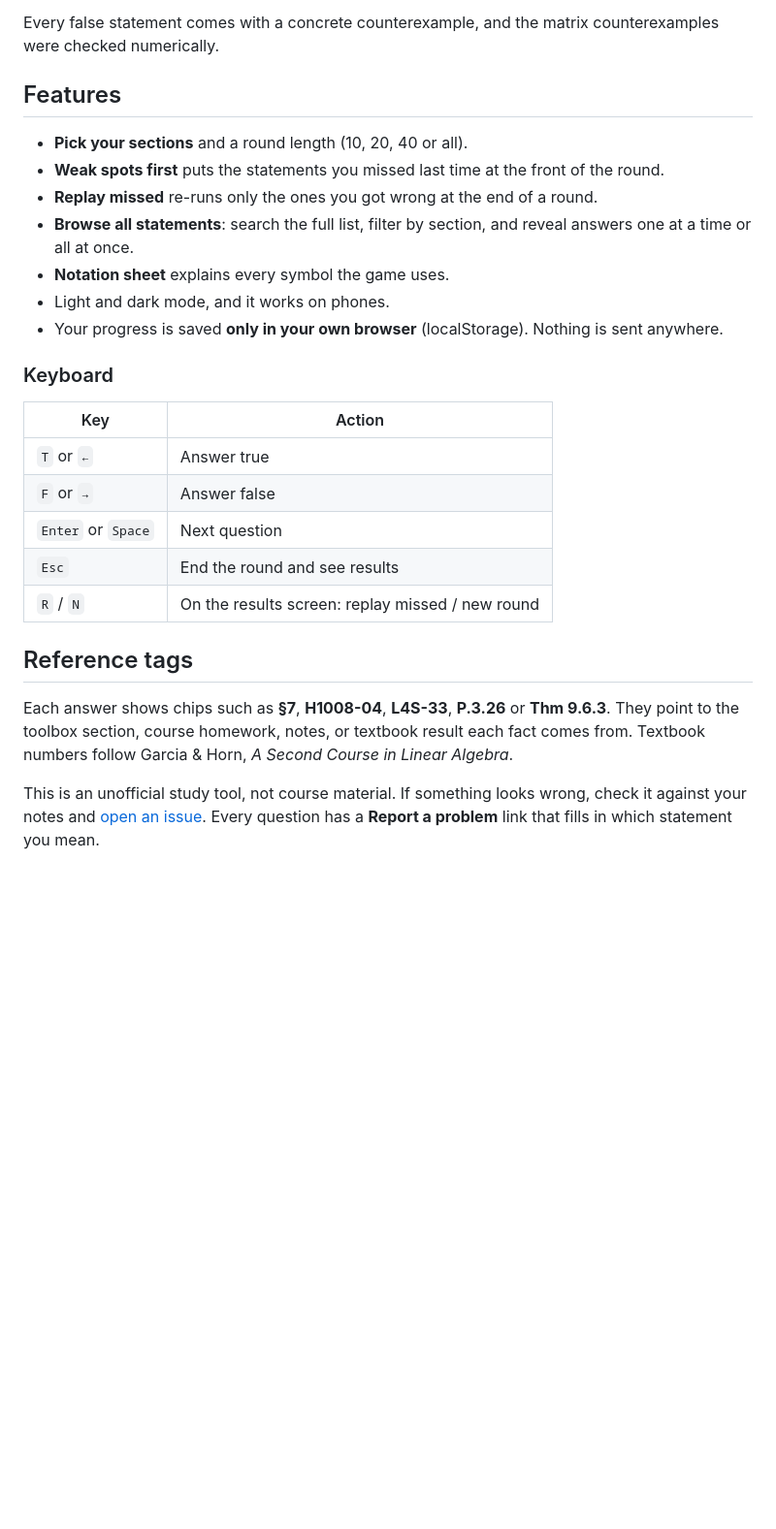
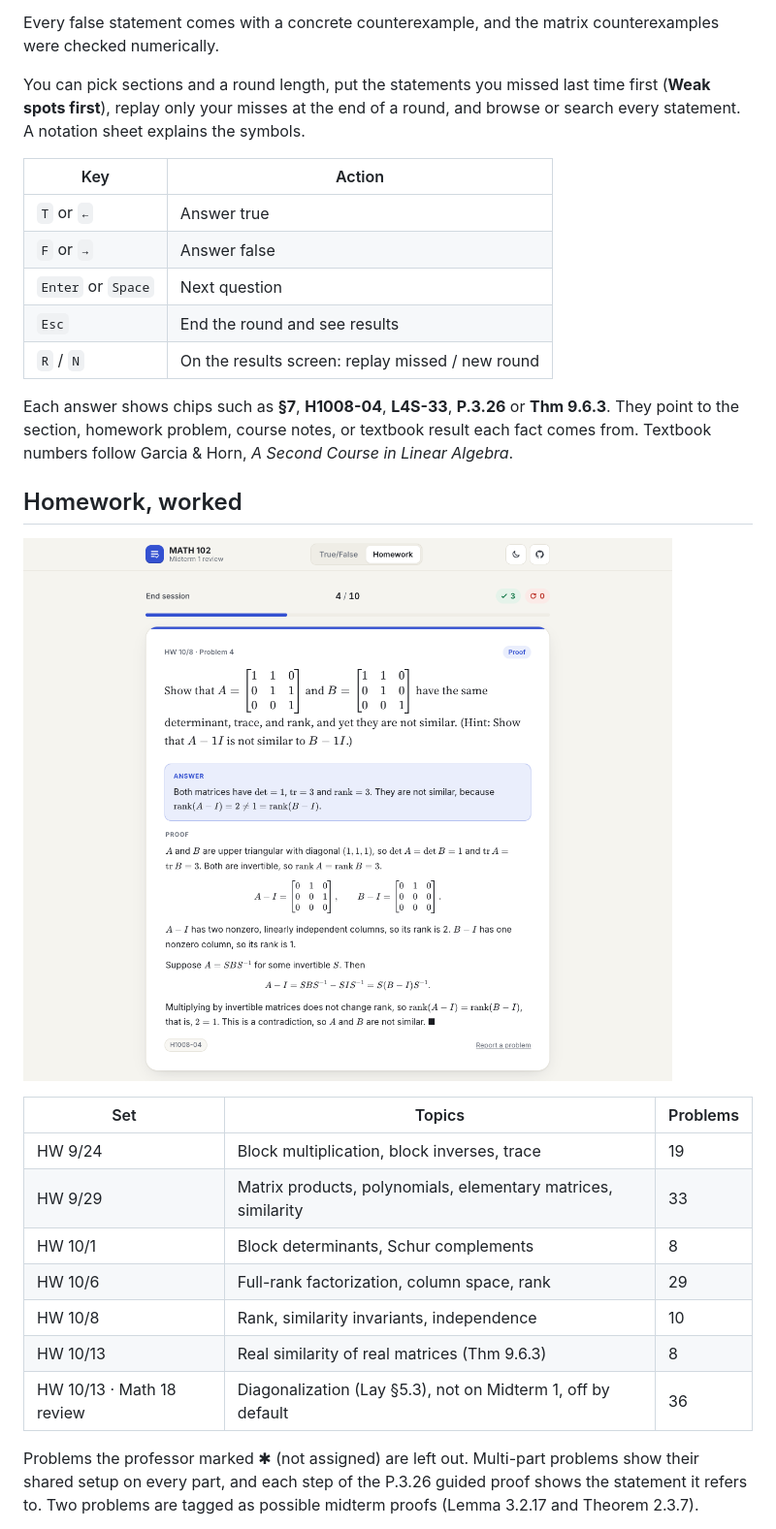
Before and after one commit to kai124138/Math102-T-F-game, a Markdown page: README.md, the part around one of its changes. Shown at 97% size. GitHub-like rendering; pictures changed too: assets/preview-hw.png (added); blank space fills up the shorter version.

```diff
--- a/README.md
+++ b/README.md
@@ -35,17 +38,7 @@ The 237 statements are split into the 11 sections of the proof toolbox:
 
 Every false statement comes with a concrete counterexample, and the matrix counterexamples were checked numerically.
 
-## Features
-
-- **Pick your sections** and a round length (10, 20, 40 or all).
-- **Weak spots first** puts the statements you missed last time at the front of the round.
-- **Replay missed** re-runs only the ones you got wrong at the end of a round.
-- **Browse all statements**: search the full list, filter by section, and reveal answers one at a time or all at once.
-- **Notation sheet** explains every symbol the game uses.
-- Light and dark mode, and it works on phones.
-- Your progress is saved **only in your own browser** (localStorage). Nothing is sent anywhere.
-
-### Keyboard
+You can pick sections and a round length, put the statements you missed last time first (**Weak spots first**), replay only your misses at the end of a round, and browse or search every statement. A notation sheet explains the symbols.
 
 | Key | Action |
 |---|---|
@@ -55,8 +48,21 @@ Every false statement comes with a concrete counterexample, and the matrix count
 | `Esc` | End the round and see results |
 | `R` / `N` | On the results screen: replay missed / new round |
 
-## Reference tags
+Each answer shows chips such as **§7**, **H1008-04**, **L4S-33**, **P.3.26** or **Thm 9.6.3**. They point to the section, homework problem, course notes, or textbook result each fact comes from. Textbook numbers follow Garcia & Horn, *A Second Course in Linear Algebra*.
 
-Each answer shows chips such as **§7**, **H1008-04**, **L4S-33**, **P.3.26** or **Thm 9.6.3**. They point to the toolbox section, course homework, notes, or textbook result each fact comes from. Textbook numbers follow Garcia & Horn, *A Second Course in Linear Algebra*.
+## Homework, worked
 
-This is an unofficial study tool, not course material. If something looks wrong, check it against your notes and [open an issue](https://github.com/kai124138/Math102-T-F-game/issues). Every question has a **Report a problem** link that fills in which statement you mean.
+![A homework proof with its answer and full solution revealed](assets/preview-hw.png)
+
+| Set | Topics | Problems |
+|---|---|---|
+| HW 9/24 | Block multiplication, block inverses, trace | 19 |
+| HW 9/29 | Matrix products, polynomials, elementary matrices, similarity | 33 |
+| HW 10/1 | Block determinants, Schur complements | 8 |
+| HW 10/6 | Full-rank factorization, column space, rank | 29 |
+| HW 10/8 | Rank, similarity invariants, independence | 10 |
+| HW 10/13 | Real similarity of real matrices (Thm 9.6.3) | 8 |
+| HW 10/13 · Math 18 review | Diagonalization (Lay §5.3), not on Midterm 1, off by default | 36 |
+
+Problems the professor marked ✱ (not assigned) are left out. Multi-part problems show their shared setup on every part, and each step of the P.3.26 guided proof shows the statement it refers to. Two problems are tagged as possible midterm proofs (Lemma 3.2.17 and Theorem 2.3.7).
+
```
Also changed, not shown: other parts of README.md (+45 -21 lines), assets/preview.png, 10 other files.
